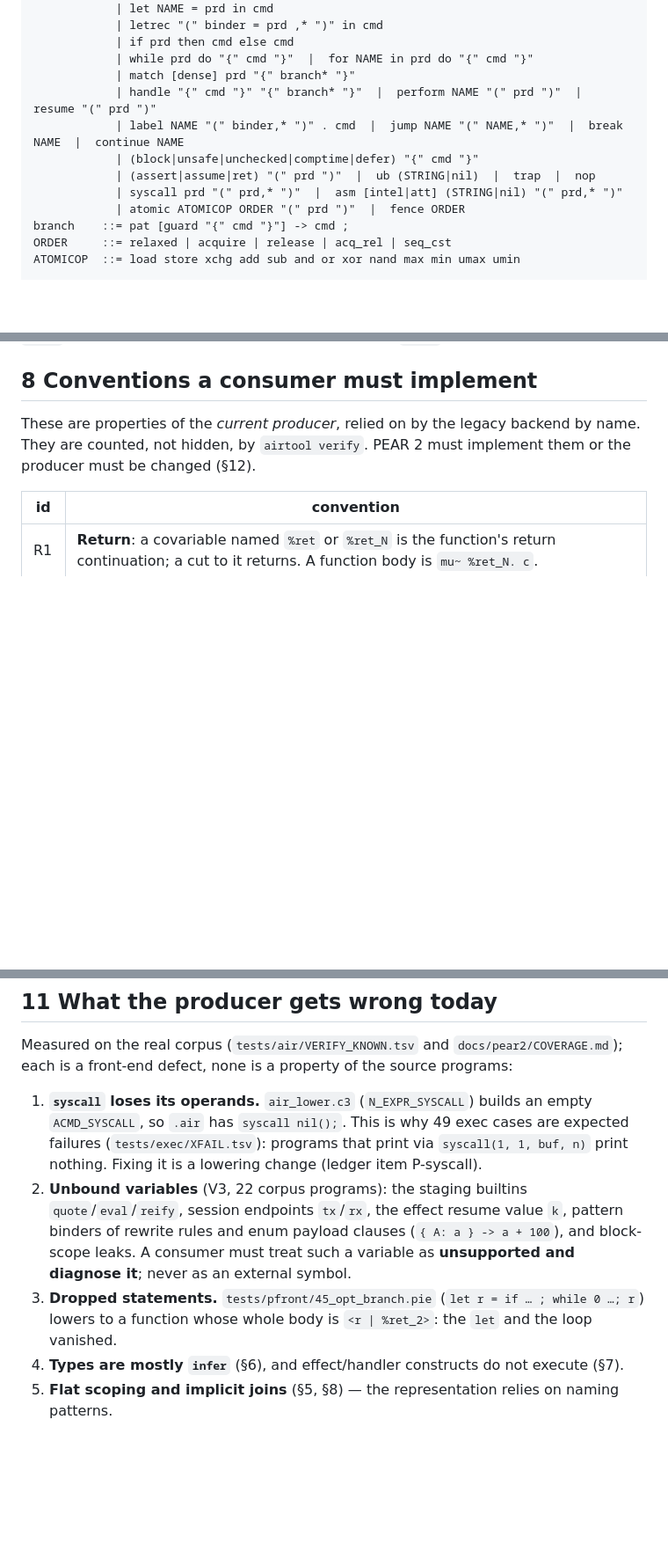
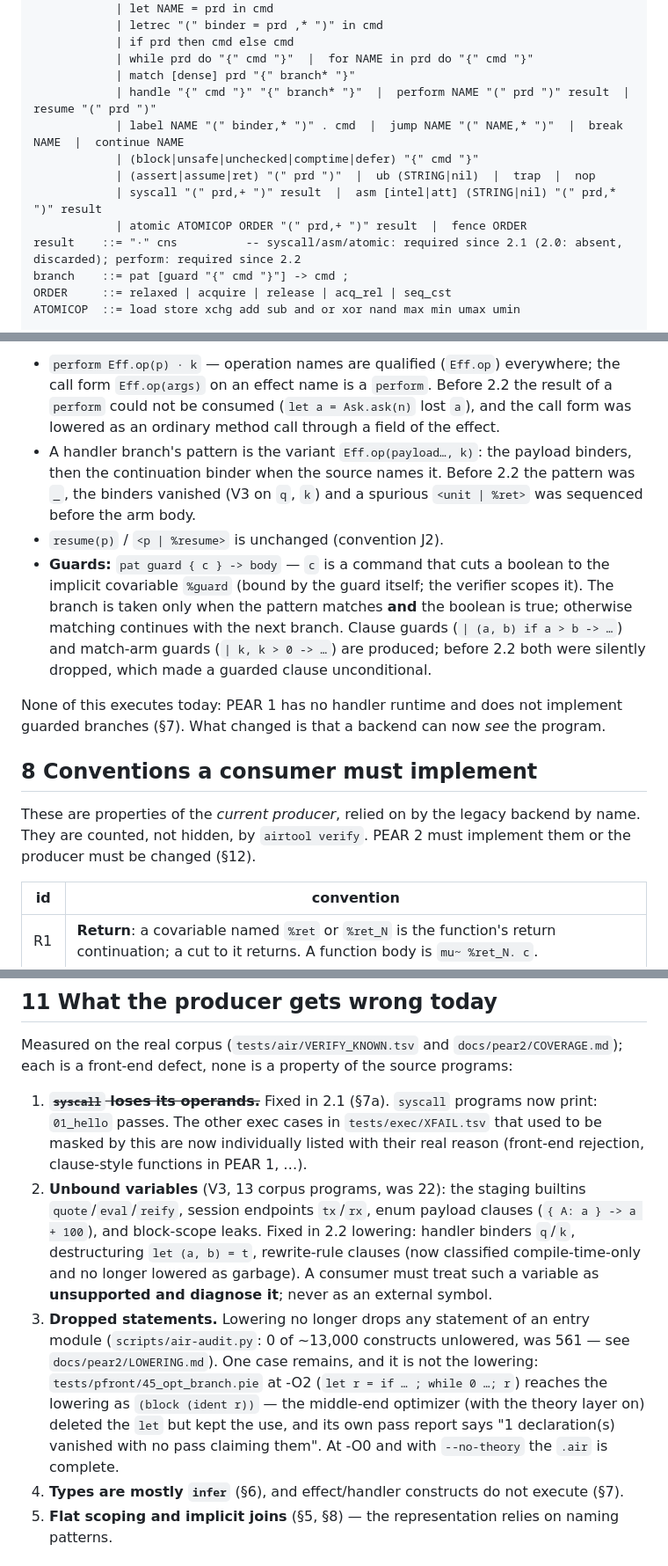
Before and after one commit to Consumed-by-Pride/Pridec, a Markdown page: docs/specs/AIR.md, 3 parts joined by grey strips. Shown at 88% size. Drawn GitHub-style; blank space fills up the shorter version.

```diff
--- a/docs/specs/AIR.md
+++ b/docs/specs/AIR.md
@@ -124,12 +126,13 @@ cmd       ::= nil
             | if prd then cmd else cmd
             | while prd do "{" cmd "}"  |  for NAME in prd do "{" cmd "}"
             | match [dense] prd "{" branch* "}"
-            | handle "{" cmd "}" "{" branch* "}"  |  perform NAME "(" prd ")"  |  resume "(" prd ")"
+            | handle "{" cmd "}" "{" branch* "}"  |  perform NAME "(" prd ")" result  |  resume "(" prd ")"
             | label NAME "(" binder,* ")" . cmd  |  jump NAME "(" NAME,* ")"  |  break NAME  |  continue NAME
             | (block|unsafe|unchecked|comptime|defer) "{" cmd "}"
             | (assert|assume|ret) "(" prd ")"  |  ub (STRING|nil)  |  trap  |  nop
-            | syscall prd "(" prd,* ")"  |  asm [intel|att] (STRING|nil) "(" prd,* ")"
-            | atomic ATOMICOP ORDER "(" prd ")"  |  fence ORDER
+            | syscall "(" prd,+ ")" result  |  asm [intel|att] (STRING|nil) "(" prd,* ")" result
+            | atomic ATOMICOP ORDER "(" prd,+ ")" result  |  fence ORDER
+result    ::= "·" cns          -- syscall/asm/atomic: required since 2.1 (2.0: absent, discarded); perform: required since 2.2
 branch    ::= pat [guard "{" cmd "}"] -> cmd ;
 ORDER     ::= relaxed | acquire | release | acq_rel | seq_cst
 ATOMICOP  ::= load store xchg add sub and or xor nand max min umax umin
@@ -236,3 +274,17 @@ type annotation; `infer` is treated as signed.
+* `perform Eff.op(p) · k` — operation names are qualified (`Eff.op`) everywhere; the call form `Eff.op(args)` on an effect name
+  is a `perform`. Before 2.2 the result of a `perform` could not be consumed (`let a = Ask.ask(n)` lost `a`), and the call form
+  was lowered as an ordinary method call through a field of the effect.
+* A handler branch's pattern is the variant `Eff.op(payload…, k)`: the payload binders, then the continuation binder when the
+  source names it. Before 2.2 the pattern was `_`, the binders vanished (V3 on `q`, `k`) and a spurious `<unit | %ret>` was
+  sequenced before the arm body.
+* `resume(p)` / `<p | %resume>` is unchanged (convention J2).
+* **Guards:** `pat guard { c } -> body` — `c` is a command that cuts a boolean to the implicit covariable `%guard` (bound by the
+  guard itself; the verifier scopes it). The branch is taken only when the pattern matches **and** the boolean is true; otherwise
+  matching continues with the next branch. Clause guards (`| (a, b) if a > b -> …`) and match-arm guards (`| k, k > 0 -> …`) are
+  produced; before 2.2 both were silently dropped, which made a guarded clause unconditional.
+
+None of this executes today: PEAR 1 has no handler runtime and does not implement guarded branches (§7). What changed is that a
+backend can now *see* the program.
 
 ## 8 Conventions a consumer must implement
 
@@ -288,14 +340,17 @@ test requires an exact match in both directions, so it is a ratchet (§12).
 Measured on the real corpus (`tests/air/VERIFY_KNOWN.tsv` and `docs/pear2/COVERAGE.md`); each is a front-end defect,
 none is a property of the source programs:
 
-1. **`syscall` loses its operands.** `air_lower.c3` (`N_EXPR_SYSCALL`) builds an empty `ACMD_SYSCALL`, so `.air` has
-   `syscall nil();`. This is why 49 exec cases are expected failures (`tests/exec/XFAIL.tsv`): programs that print via
-   `syscall(1, 1, buf, n)` print nothing. Fixing it is a lowering change (ledger item P-syscall).
-2. **Unbound variables** (V3, 22 corpus programs): the staging builtins `quote`/`eval`/`reify`, session endpoints `tx`/`rx`,
-   the effect resume value `k`, pattern binders of rewrite rules and enum payload clauses (`{ A: a } -> a + 100`), and block-scope
-   leaks. A consumer must treat such a variable as **unsupported and diagnose it**; never as an external symbol.
-3. **Dropped statements.** `tests/pfront/45_opt_branch.pie` (`let r = if … ; while 0 …; r`) lowers to a function whose
-   whole body is `<r | %ret_2>`: the `let` and the loop vanished.
+1. ~~**`syscall` loses its operands.**~~ Fixed in 2.1 (§7a). `syscall` programs now print: `01_hello` passes. The other
+   exec cases in `tests/exec/XFAIL.tsv` that used to be masked by this are now individually listed with their real
+   reason (front-end rejection, clause-style functions in PEAR 1, …).
+2. **Unbound variables** (V3, 13 corpus programs, was 22): the staging builtins `quote`/`eval`/`reify`, session endpoints `tx`/`rx`,
+   enum payload clauses (`{ A: a } -> a + 100`), and block-scope leaks. Fixed in 2.2 lowering: handler binders `q`/`k`, destructuring
+   `let (a, b) = t`, rewrite-rule clauses (now classified compile-time-only and no longer lowered as garbage). A consumer must treat such a variable as **unsupported and diagnose it**; never as an external symbol.
+3. **Dropped statements.** Lowering no longer drops any statement of an entry module (`scripts/air-audit.py`: 0 of ~13,000
+   constructs unlowered, was 561 — see `docs/pear2/LOWERING.md`). One case remains, and it is not the lowering:
+   `tests/pfront/45_opt_branch.pie` at -O2 (`let r = if … ; while 0 …; r`) reaches the lowering as `(block (ident r))` — the
+   middle-end optimizer (with the theory layer on) deleted the `let` but kept the use, and its own pass report says
+   "1 declaration(s) vanished with no pass claiming them". At -O0 and with `--no-theory` the `.air` is complete.
 4. **Types are mostly `infer`** (§6), and effect/handler constructs do not execute (§7).
 5. **Flat scoping and implicit joins** (§5, §8) — the representation relies on naming patterns.
 
```
Also changed, not shown: other parts of docs/specs/AIR.md (+47 -10 lines), docs/pear2/COVERAGE.md (+29 -29 lines), docs/pear2/LOWERING.md (added, +57 -0 lines).
